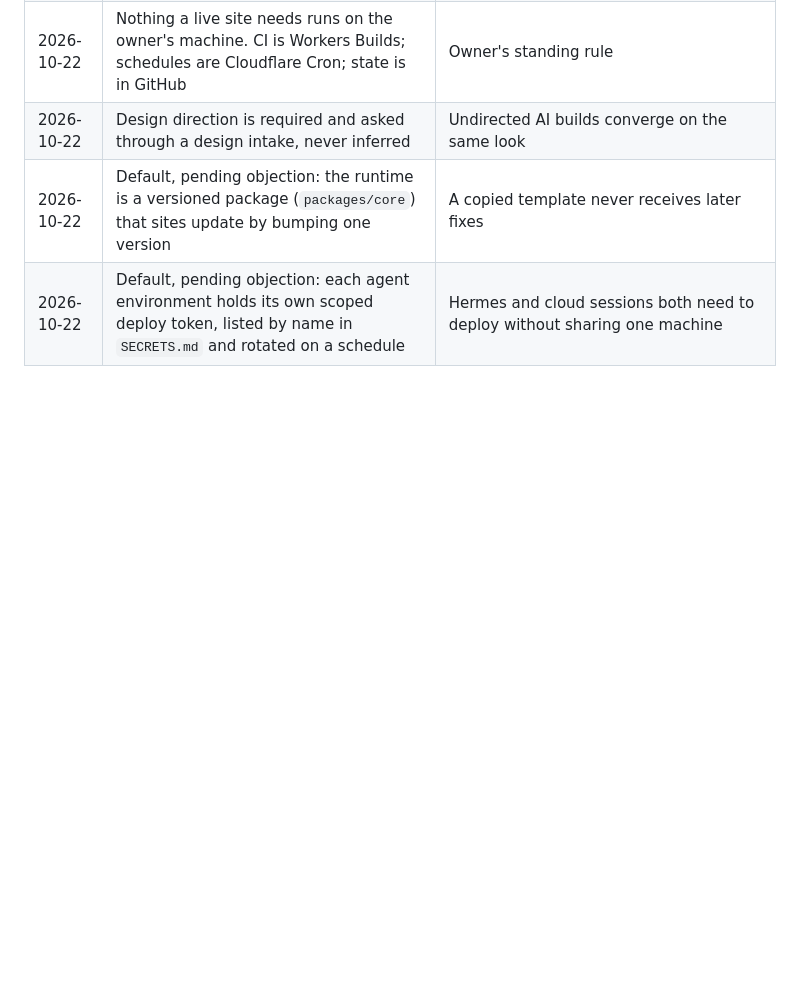
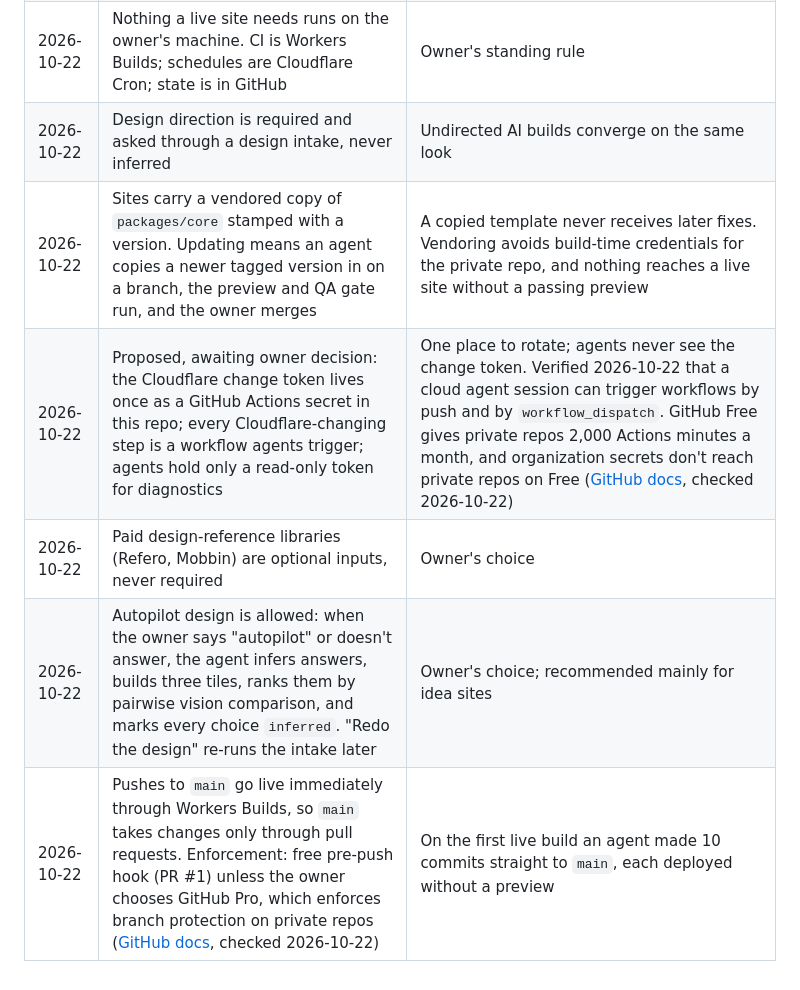
Before and after one commit to travispflanz/framework-b, a Markdown page: docs/DECISIONS.md, the part around the change. Drawn GitHub-style; blank space fills up the shorter version.

Commit message:
docs: decisions from 2026-10-22 review
Co-Authored-By: Claude Opus 5.5 <noreply@anthropic.com>
Claude-Session: https://claude.ai/code/session_01YY4Gwpb4ZTYvtp5VXN2Av6

```diff
--- a/docs/DECISIONS.md
+++ b/docs/DECISIONS.md
@@ -18,5 +18,8 @@ Decisions about the framework itself. Each site keeps its own `DECISIONS.md` for
 | 2026-10-22 | Ideas share one D1 and one uploads bucket; one account-wide backup Worker covers every site | The Free plan allows 10 D1 databases and 5 Cron Triggers per account |
 | 2026-10-22 | Nothing a live site needs runs on the owner's machine. CI is Workers Builds; schedules are Cloudflare Cron; state is in GitHub | Owner's standing rule |
 | 2026-10-22 | Design direction is required and asked through a design intake, never inferred | Undirected AI builds converge on the same look |
-| 2026-10-22 | Default, pending objection: the runtime is a versioned package (`packages/core`) that sites update by bumping one version | A copied template never receives later fixes |
-| 2026-10-22 | Default, pending objection: each agent environment holds its own scoped deploy token, listed by name in `SECRETS.md` and rotated on a schedule | Hermes and cloud sessions both need to deploy without sharing one machine |
+| 2026-10-22 | Sites carry a vendored copy of `packages/core` stamped with a version. Updating means an agent copies a newer tagged version in on a branch, the preview and QA gate run, and the owner merges | A copied template never receives later fixes. Vendoring avoids build-time credentials for the private repo, and nothing reaches a live site without a passing preview |
+| 2026-10-22 | Proposed, awaiting owner decision: the Cloudflare change token lives once as a GitHub Actions secret in this repo; every Cloudflare-changing step is a workflow agents trigger; agents hold only a read-only token for diagnostics | One place to rotate; agents never see the change token. Verified 2026-10-22 that a cloud agent session can trigger workflows by push and by `workflow_dispatch`. GitHub Free gives private repos 2,000 Actions minutes a month, and organization secrets don't reach private repos on Free ([GitHub docs](https://docs.github.com/en/actions/security-for-github-actions/security-guides/using-secrets-in-github-actions), checked 2026-10-22) |
+| 2026-10-22 | Paid design-reference libraries (Refero, Mobbin) are optional inputs, never required | Owner's choice |
+| 2026-10-22 | Autopilot design is allowed: when the owner says "autopilot" or doesn't answer, the agent infers answers, builds three tiles, ranks them by pairwise vision comparison, and marks every choice `inferred`. "Redo the design" re-runs the intake later | Owner's choice; recommended mainly for idea sites |
+| 2026-10-22 | Pushes to `main` go live immediately through Workers Builds, so `main` takes changes only through pull requests. Enforcement: free pre-push hook (PR #1) unless the owner chooses GitHub Pro, which enforces branch protection on private repos ([GitHub docs](https://docs.github.com/repositories/configuring-branches-and-merges-in-your-repository/defining-the-mergeability-of-pull-requests/about-protected-branches), checked 2026-10-22) | On the first live build an agent made 10 commits straight to `main`, each deployed without a preview |
```
